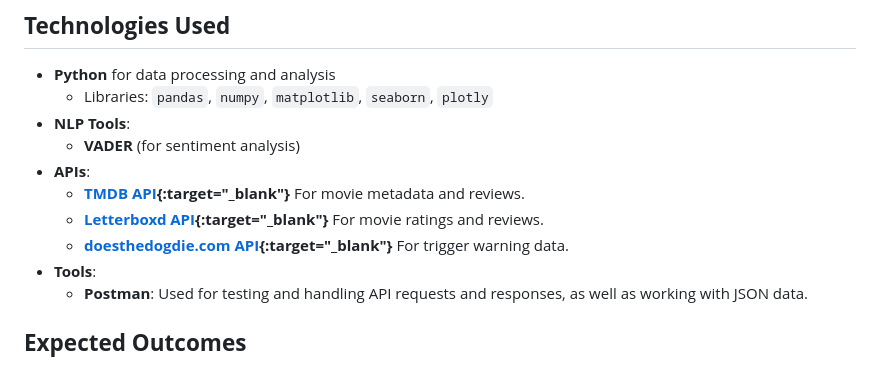
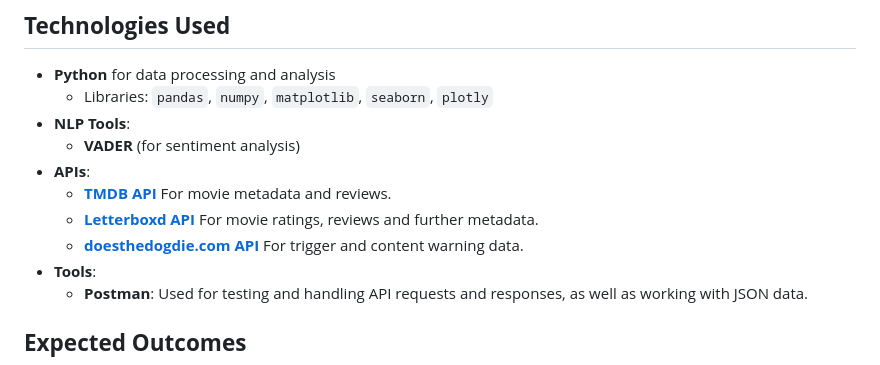
Before and after one commit to bruhu/film-sentiment-analysis, a Markdown page: README.md, the part around the change. Rendered like a GitHub page.

```diff
--- a/README.md
+++ b/README.md
@@ -40,9 +40,9 @@ The dataset used comes from a combination of **TMDB** (The Movie Database), **IM
 - **NLP Tools**:
   - **VADER** (for sentiment analysis)
 - **APIs**:
-  - **[TMDB API](https://developer.themoviedb.org/reference/configuration-details){:target="_blank"}** For movie metadata and reviews.
-  - **[Letterboxd API](https://api-docs.letterboxd.com/ ){:target="_blank"}** For movie ratings and reviews.
-  - **[doesthedogdie.com API](https://www.doesthedogdie.com/api){:target="_blank"}** For trigger warning data.
+  - **[TMDB API](https://developer.themoviedb.org/reference/configuration-details)** For movie metadata and reviews.
+  - **[Letterboxd API](https://api-docs.letterboxd.com/ )** For movie ratings, reviews and further metadata.
+  - **[doesthedogdie.com API](https://www.doesthedogdie.com/api)** For trigger and content warning data.
 - **Tools**:
   - **Postman**: Used for testing and handling API requests and responses, as well as working with JSON data.
 
```
